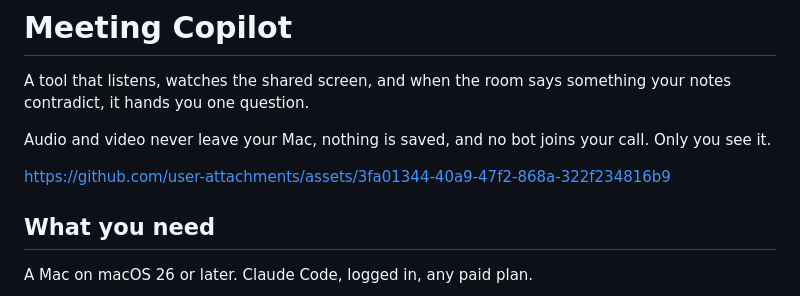
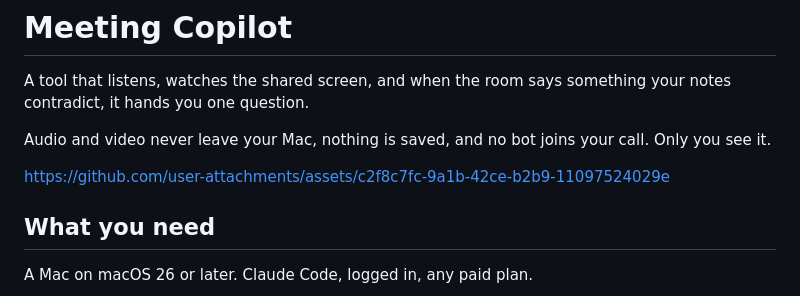
Before and after one commit to asupian/meeting-copilot, a Markdown page: README.md, the part around the change. Drawn GitHub-style.

Commit message:
README: demo player to v5
Co-Authored-By: Claude Fable 5 <noreply@anthropic.com>

```diff
--- a/README.md
+++ b/README.md
@@ -5,7 +5,7 @@ notes contradict, it hands you one question.
 
 Audio and video never leave your Mac, nothing is saved, and no bot joins your call. Only you see it.
 
-https://github.com/user-attachments/assets/3fa01344-40a9-47f2-868a-322f234816b9
+https://github.com/user-attachments/assets/c2f8c7fc-9a1b-42ce-b2b9-11097524029e
 
 ## What you need
 
```
